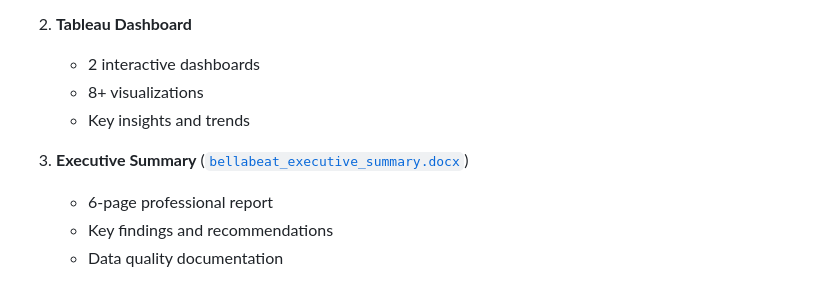
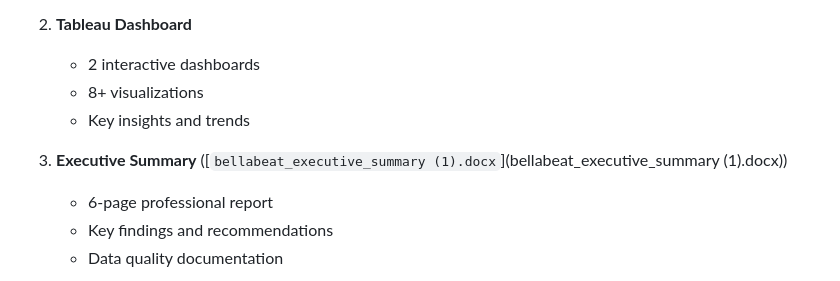
Before and after one commit to Proxy-kid/capstone-project, a Markdown page: README.md, the part around the change. Drawn GitHub-style.

```diff
--- a/README.md
+++ b/README.md
@@ -78,7 +78,7 @@
    - 8+ visualizations
    - Key insights and trends
 
-3. **Executive Summary** ([`bellabeat_executive_summary.docx`](bellabeat_executive_summary.docx))
+3. **Executive Summary** ([`bellabeat_executive_summary (1).docx`](bellabeat_executive_summary (1).docx))
    - 6-page professional report
    - Key findings and recommendations
    - Data quality documentation
```
